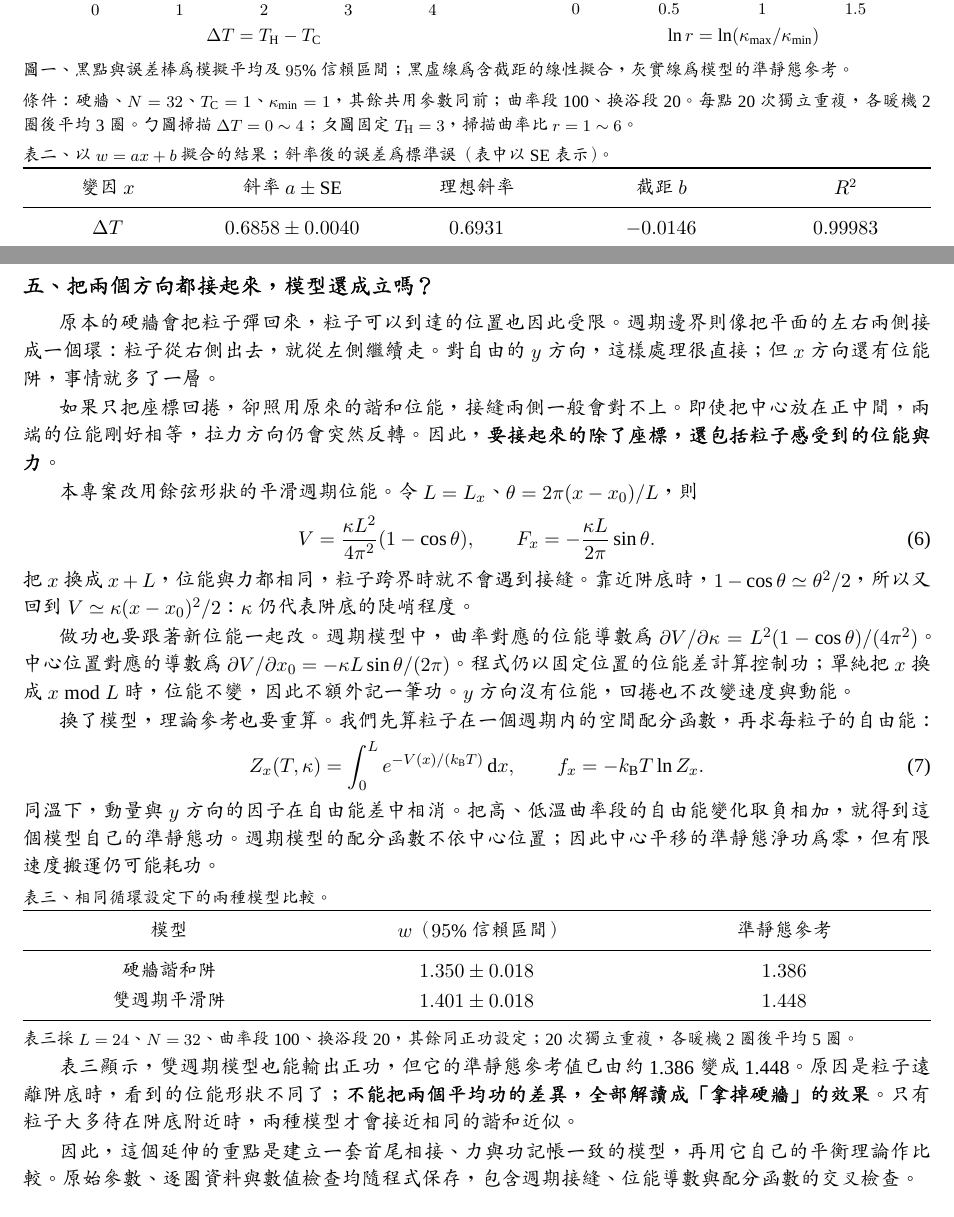
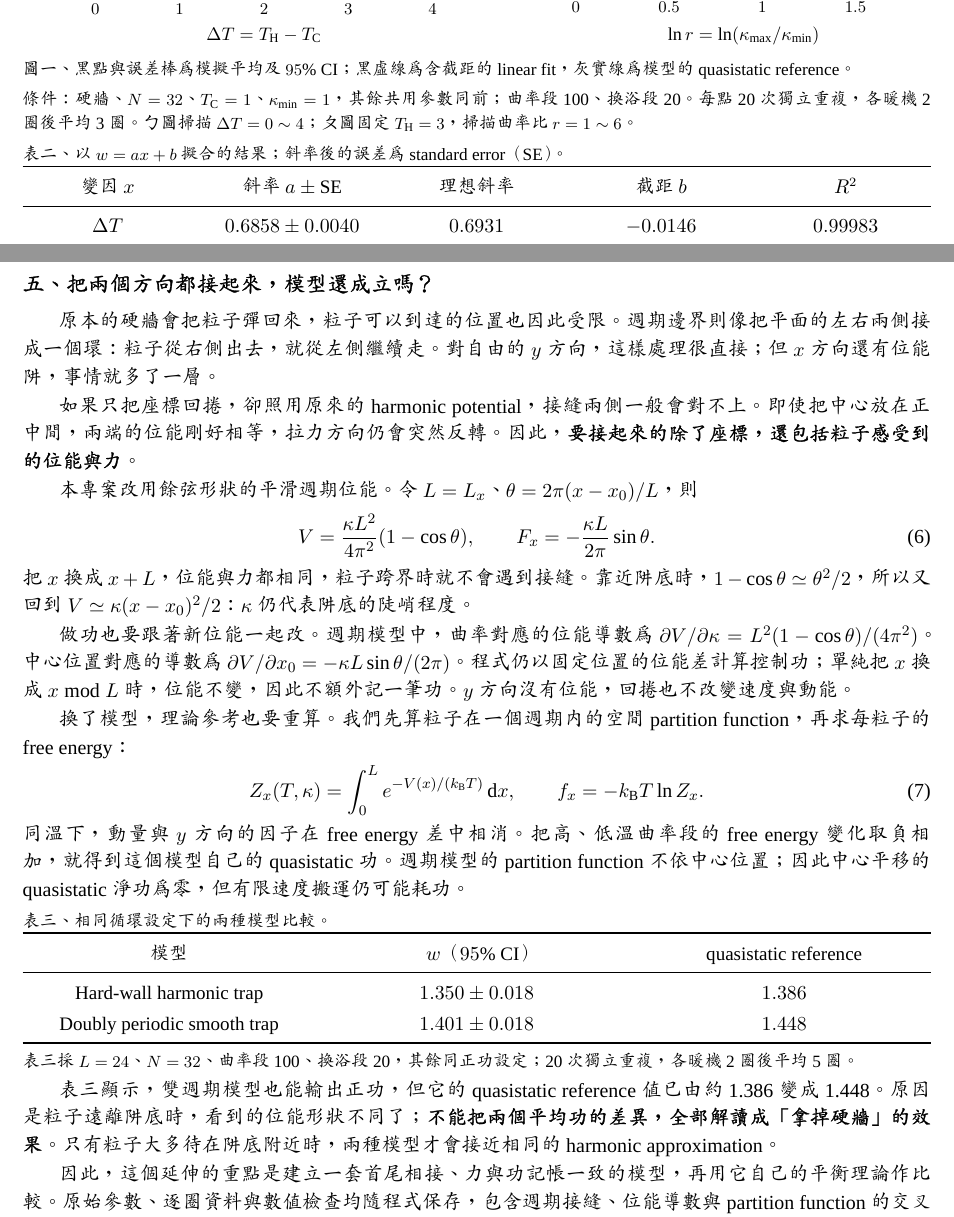
Before and after one commit to PingScientist/Simulator-Microscopic-Engine, a LaTeX document (reports/latex/main.tex): two parts of pages 3 and 4 of 4, joined at a grey line, cut so that both start at the same text. Compiled offline with XeLaTeX; a missing font is replaced by an installed copy or a similar font.

Commit message:
Use English technical terminology throughout the report

```diff
--- a/reports/latex/main.tex
+++ b/reports/latex/main.tex
@@ -142,9 +142,9 @@ w_{\mathrm{qs}}=\frac{k_{\mathrm B}(T_{\mathrm H}-T_{\mathrm C})}{2}
 \end{axis}
 \end{tikzpicture}
 \end{minipage}
-\captiontext{圖一、黑點與誤差棒為模擬平均及 \(95\%\) 信賴區間；黑虛線為含截距的線性擬合，灰實線為模型的準靜態參考。}
+\captiontext{圖一、黑點與誤差棒為模擬平均及 \(95\%\) CI；黑虛線為含截距的 linear fit，灰實線為模型的 quasistatic reference。}
 \captiontext{條件：硬牆、\(N=32\)、\(T_{\mathrm C}=1\)、\(\kappa_{\min}=1\)，其餘共用參數同前；曲率段 100、換浴段 20。每點 20 次獨立重複，各暖機 2 圈後平均 3 圈。ㄅ圖掃描 \(\Delta T=0\sim4\)；ㄆ圖固定 \(T_{\mathrm H}=3\)，掃描曲率比 \(r=1\sim6\)。}
-\captiontext{表二、以 \(w=ax+b\) 擬合的結果；斜率後的誤差為標準誤（表中以 SE 表示）。}
+\captiontext{表二、以 \(w=ax+b\) 擬合的結果；斜率後的誤差為 standard error（SE）。}
 \noindent{\fontsize{10.5}{14}\selectfont
 \begin{tabularx}{\linewidth}{@{}*{5}{>{\centering\arraybackslash}X}@{}}
 \toprule
@@ -164,7 +164,7 @@ w_{\mathrm{qs}}=\frac{k_{\mathrm B}(T_{\mathrm H}-T_{\mathrm C})}{2}
 \sectiontitle{五}{把兩個方向都接起來，模型還成立嗎？}
 原本的硬牆會把粒子彈回來，粒子可以到達的位置也因此受限。週期邊界則像把平面的左右兩側接成一個環：粒子從右側出去，就從左側繼續走。對自由的 \(y\) 方向，這樣處理很直接；但 \(x\) 方向還有位能阱，事情就多了一層。
 
-如果只把座標回捲，卻照用原來的諧和位能，接縫兩側一般會對不上。即使把中心放在正中間，兩端的位能剛好相等，拉力方向仍會突然反轉。因此，\textbf{要接起來的除了座標，還包括粒子感受到的位能與力}。
+如果只把座標回捲，卻照用原來的 harmonic potential，接縫兩側一般會對不上。即使把中心放在正中間，兩端的位能剛好相等，拉力方向仍會突然反轉。因此，\textbf{要接起來的除了座標，還包括粒子感受到的位能與力}。
 
 本專案改用餘弦形狀的平滑週期位能。令 \(L=L_x\)、\(\theta=2\pi(x-x_0)/L\)，則
 \begin{equation}
@@ -176,28 +176,28 @@ F_x=-\frac{\kappa L}{2\pi}\sin\theta.
 
 做功也要跟著新位能一起改。週期模型中，曲率對應的位能導數為 \(\partial V/\partial\kappa=L^2(1-\cos\theta)/(4\pi^2)\)。中心位置對應的導數為 \(\partial V/\partial x_0=-\kappa L\sin\theta/(2\pi)\)。程式仍以固定位置的位能差計算控制功；單純把 \(x\) 換成 \(x\bmod L\) 時，位能不變，因此不額外記一筆功。\(y\) 方向沒有位能，回捲也不改變速度與動能。
 
-換了模型，理論參考也要重算。我們先算粒子在一個週期內的空間配分函數，再求每粒子的自由能：
+換了模型，理論參考也要重算。我們先算粒子在一個週期內的空間 partition function，再求每粒子的 free energy：
 \begin{equation}
 Z_x(T,\kappa)=\int_0^L e^{-V(x)/(k_{\mathrm B}T)}\,\mathrm dx,
 \qquad f_x=-k_{\mathrm B}T\ln Z_x.
 \label{eq:partition}
 \end{equation}
-同溫下，動量與 \(y\) 方向的因子在自由能差中相消。把高、低溫曲率段的自由能變化取負相加，就得到這個模型自己的準靜態功。週期模型的配分函數不依中心位置；因此中心平移的準靜態淨功為零，但有限速度搬運仍可能耗功。
+同溫下，動量與 \(y\) 方向的因子在 free energy 差中相消。把高、低溫曲率段的 free energy 變化取負相加，就得到這個模型自己的 quasistatic 功。週期模型的 partition function 不依中心位置；因此中心平移的 quasistatic 淨功為零，但有限速度搬運仍可能耗功。
 \captiontext{表三、相同循環設定下的兩種模型比較。}
 \noindent{\fontsize{10.5}{14}\selectfont
 \begin{tabularx}{\linewidth}{@{}*{3}{>{\centering\arraybackslash}X}@{}}
 \toprule
-模型&\(w\)（\(95\%\) 信賴區間）&準靜態參考\\
+模型&\(w\)（\(95\%\) CI）&quasistatic reference\\
 \midrule
-硬牆諧和阱&\(\WallMean\pm\WallCI\)&\(\WallQS\)\\
-雙週期平滑阱&\(\PeriodMean\pm\PeriodCI\)&\(\PeriodQS\)\\
+Hard-wall harmonic trap&\(\WallMean\pm\WallCI\)&\(\WallQS\)\\
+Doubly periodic smooth trap&\(\PeriodMean\pm\PeriodCI\)&\(\PeriodQS\)\\
 \bottomrule
 \end{tabularx}\par}
 \captiontext{表三採 \(L=24\)、\(N=32\)、曲率段 100、換浴段 20，其餘同正功設定；20 次獨立重複，各暖機 2 圈後平均 5 圈。}
 
-表三顯示，雙週期模型也能輸出正功，但它的準靜態參考值已由約 1.386 變成 1.448。原因是粒子遠離阱底時，看到的位能形狀不同了；\textbf{不能把兩個平均功的差異，全部解讀成「拿掉硬牆」的效果}。只有粒子大多待在阱底附近時，兩種模型才會接近相同的諧和近似。
+表三顯示，雙週期模型也能輸出正功，但它的 quasistatic reference 值已由約 1.386 變成 1.448。原因是粒子遠離阱底時，看到的位能形狀不同了；\textbf{不能把兩個平均功的差異，全部解讀成「拿掉硬牆」的效果}。只有粒子大多待在阱底附近時，兩種模型才會接近相同的 harmonic approximation。
 
-因此，這個延伸的重點是建立一套首尾相接、力與功記帳一致的模型，再用它自己的平衡理論作比較。原始參數、逐圈資料與數值檢查均隨程式保存，包含週期接縫、位能導數與配分函數的交叉檢查。
+因此，這個延伸的重點是建立一套首尾相接、力與功記帳一致的模型，再用它自己的平衡理論作比較。原始參數、逐圈資料與數值檢查均隨程式保存，包含週期接縫、位能導數與 partition function 的交叉檢查。
 \begin{thebibliography}{9}
 \fontsize{9.2}{12}\selectfont\raggedright
 \setlength{\itemsep}{1pt}
```
Also changed, not shown: reports/README.md, reports/微觀引擎-參考報告.pdf, reports/latex/main.tex (24 more changed lines), 1 other file.
